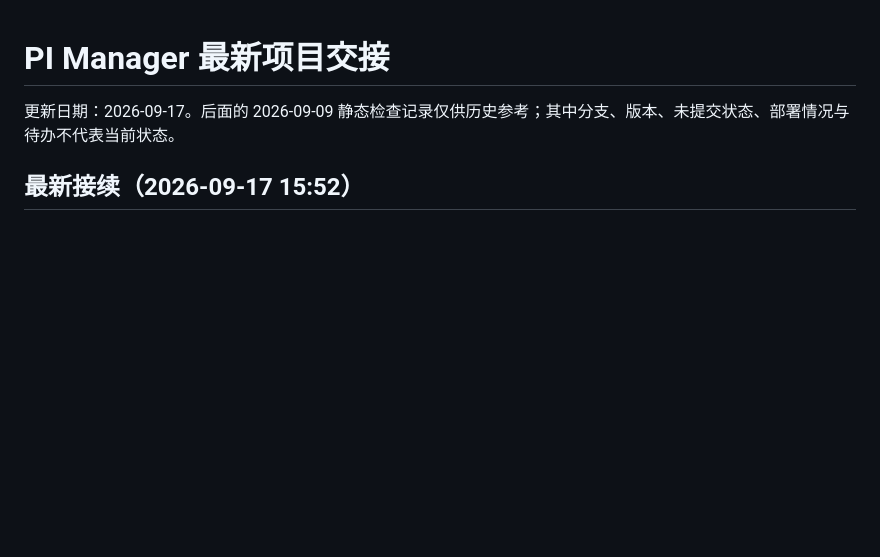
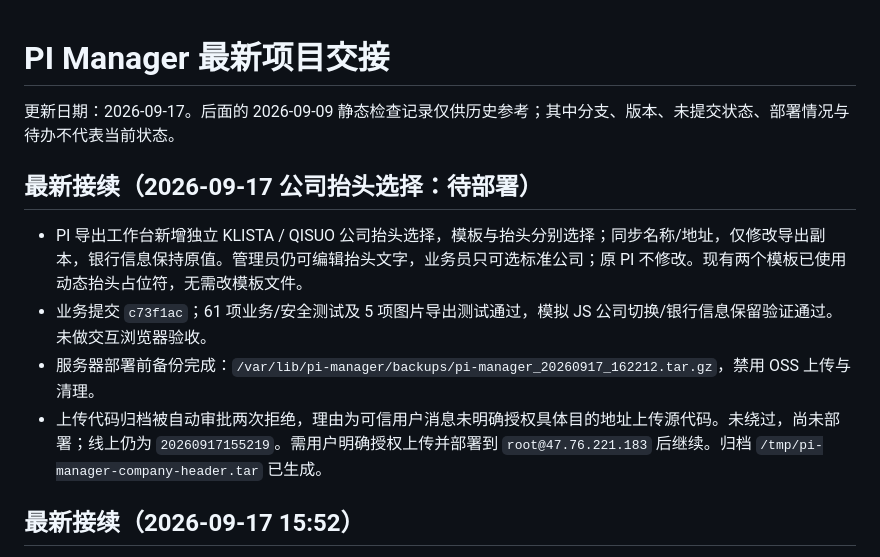
Before and after one commit to fantastic10086-commits/Myweb, a Markdown page: PROJECT_HANDOFF.md, the part around the change. GitHub-like rendering; blank space fills up the shorter version.

Commit message:
docs: record company header change and deployment approval block

```diff
--- a/PROJECT_HANDOFF.md
+++ b/PROJECT_HANDOFF.md
@@ -1,6 +1,13 @@
 # PI Manager 最新项目交接
 
 更新日期：2026-09-17。后面的 2026-09-09 静态检查记录仅供历史参考；其中分支、版本、未提交状态、部署情况与待办不代表当前状态。
+
+## 最新接续（2026-09-17 公司抬头选择：待部署）
+
+- PI 导出工作台新增独立 KLISTA / QISUO 公司抬头选择，模板与抬头分别选择；同步名称/地址，仅修改导出副本，银行信息保持原值。管理员仍可编辑抬头文字，业务员只可选标准公司；原 PI 不修改。现有两个模板已使用动态抬头占位符，无需改模板文件。
+- 业务提交 `c73f1ac`；61 项业务/安全测试及 5 项图片导出测试通过，模拟 JS 公司切换/银行信息保留验证通过。未做交互浏览器验收。
+- 服务器部署前备份完成：`/var/lib/pi-manager/backups/pi-manager_20260917_162212.tar.gz`，禁用 OSS 上传与清理。
+- 上传代码归档被自动审批两次拒绝，理由为可信用户消息未明确授权具体目的地址上传源代码。未绕过，尚未部署；线上仍为 `20260917155219`。需用户明确授权上传并部署到 `root@47.76.221.183` 后继续。归档 `/tmp/pi-manager-company-header.tar` 已生成。
 
 ## 最新接续（2026-09-17 15:52）
 
```
